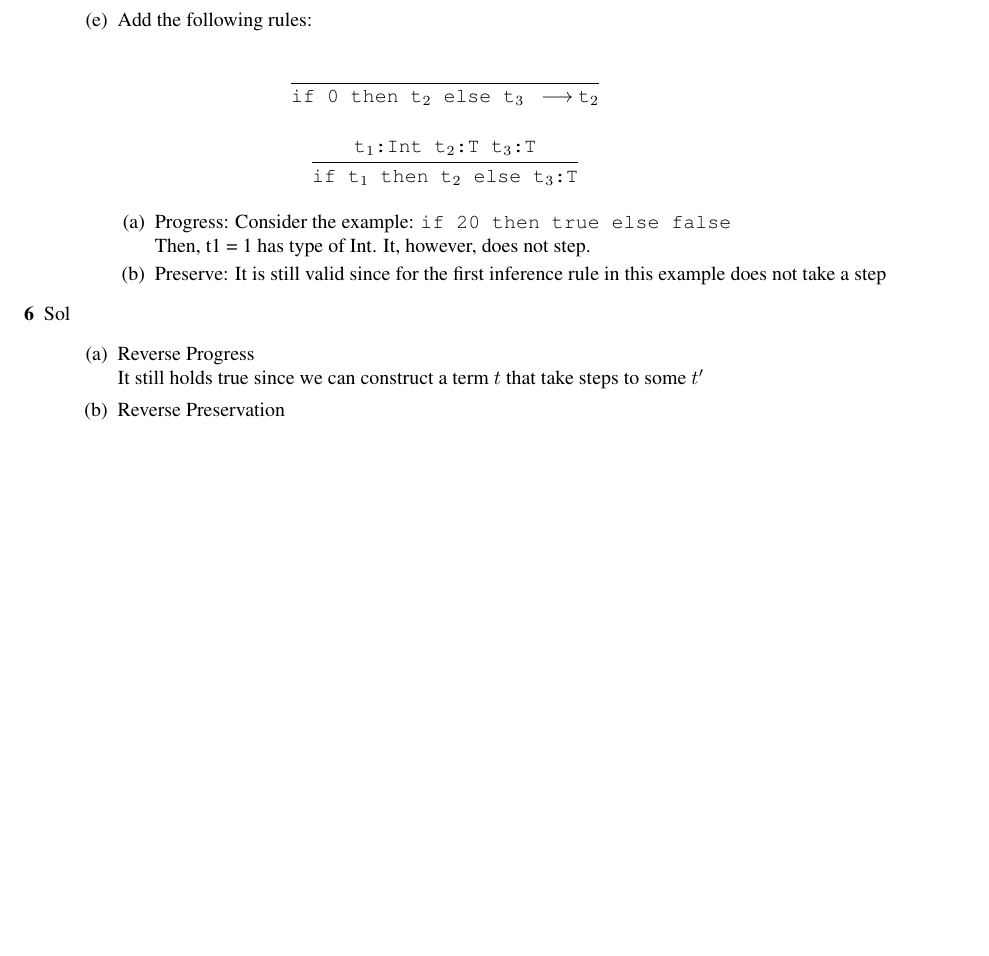
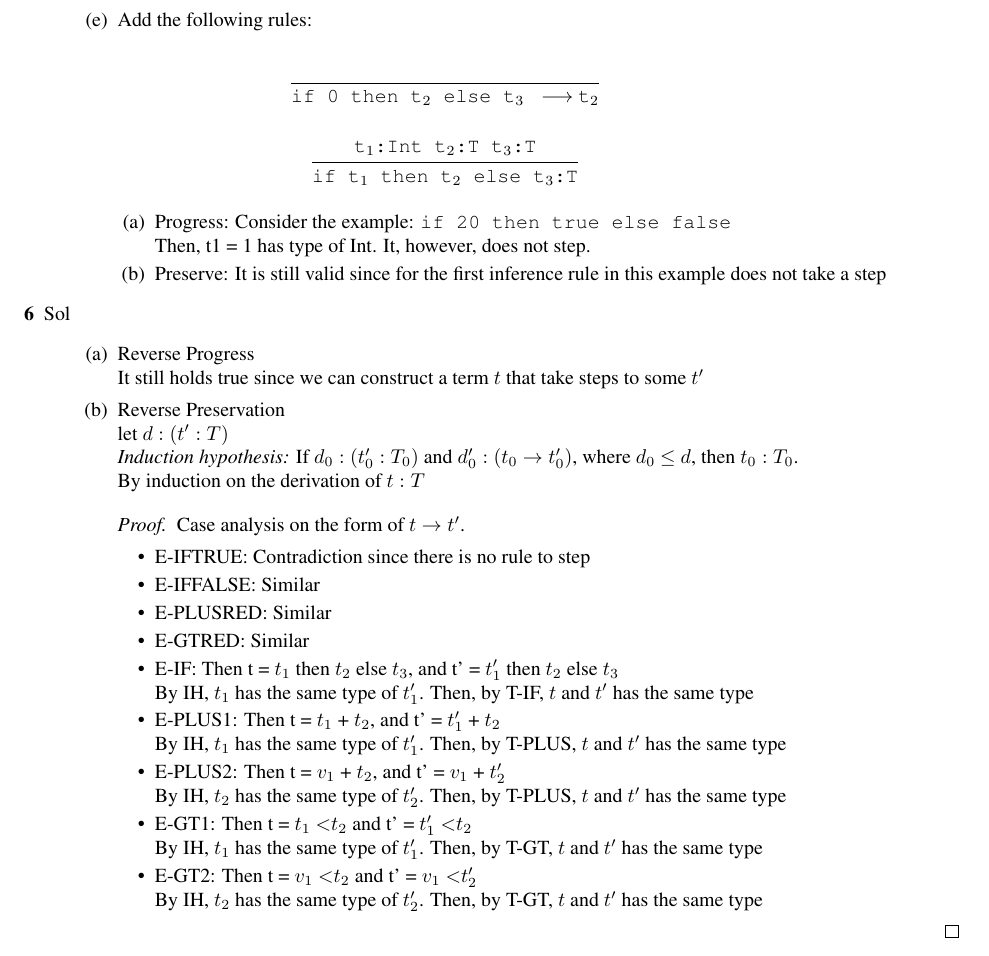
Before and after one commit to ruchou/CS231, a LaTeX problem sheet (Homeworks/Homework2/hw2.tex): part of page 4 of 4, cut so that both start at the same text, the shorter picture padded with empty space. Compiled offline with pdfLaTeX.

Commit message:
finish 6

```diff
--- a/Homeworks/Homework2/hw2.tex
+++ b/Homeworks/Homework2/hw2.tex
@@ -185,6 +185,28 @@
                 \item[(a)]{Reverse Progress}\\
                     It still holds true since we can construct a term $t$ that take steps to some $t'$
                 \item[(b)]{Reverse Preservation}\\
+                    let $d:(t':T)$\\
+                    \textit{Induction hypothesis:} If $d_0:(t_0':T_0)$ and $d_0':(t_0 \rightarrow t_0')$, where $d_0$ $\leq$ $d$, then $t_0:T_0$.\\
+                    By induction on the derivation of $t:T$
+                    \begin{proof}
+                        Case analysis on the form of $t \rightarrow t'$.
+                        \begin{itemize}
+                            \item E-IFTRUE: Contradiction since there is no rule to step
+                            \item E-IFFALSE: Similar
+                            \item E-PLUSRED: Similar
+                            \item E-GTRED: Similar
+                            \item E-IF: Then t = $t_1$ then $t_2$ else $t_3$, and t' = $t_1'$ then $t_2$ else $t_3$\\
+                                By IH, $t_1$ has the same type of $t_1'$. Then, by T-IF, $t$ and $t'$ has the same type
+                            \item E-PLUS1: Then t = $t_1$ + $t_2$, and t' = $t_1'$ + $t_2$\\
+                                By IH, $t_1$ has the same type of $t_1'$. Then, by T-PLUS, $t$ and $t'$ has the same type
+                            \item E-PLUS2: Then t = $v_1$ + $t_2$, and t' = $v_1$ + $t_2'$\\
+                                By IH, $t_2$ has the same type of $t_2'$. Then, by T-PLUS, $t$ and $t'$ has the same type
+                            \item E-GT1: Then t = $t_1$ \textless $t_2$ and t' = $t_1'$ \textless $t_2$\\
+                                By IH, $t_1$ has the same type of $t_1'$. Then, by T-GT, $t$ and $t'$ has the same type
+                            \item E-GT2: Then t = $v_1$ \textless $t_2$ and t' = $v_1$ \textless $t_2'$\\
+                                By IH, $t_2$ has the same type of $t_2'$. Then, by T-GT, $t$ and $t'$ has the same type
+                        \end{itemize}
+                    \end{proof}
 
             \end{enumerate}
 
```
